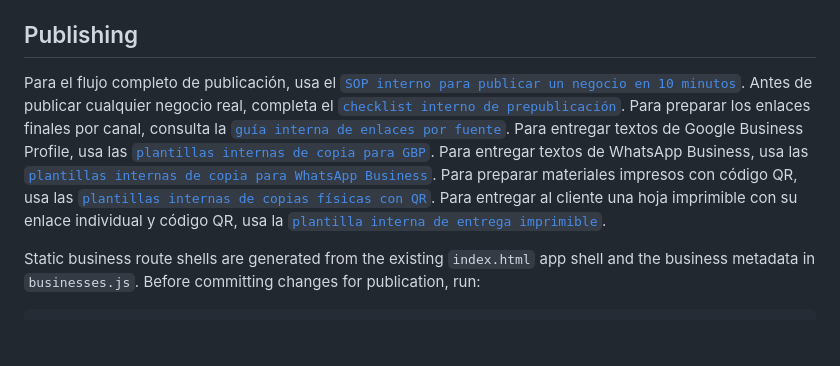
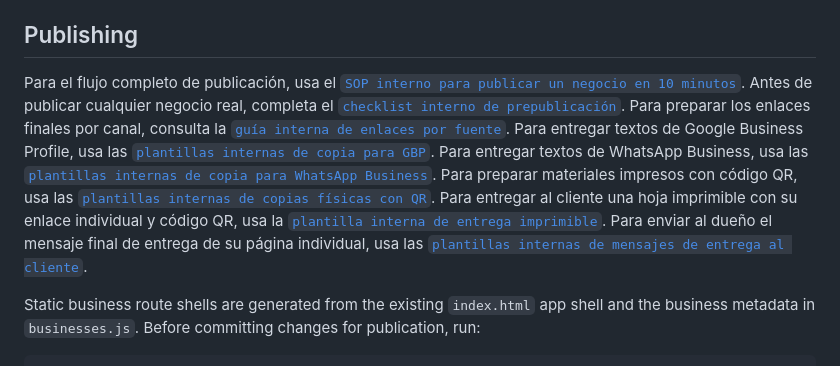
Before and after one commit to Nunobaja/priceguide, a Markdown page: README.md, the part around the change. GitHub-like rendering; blank space fills up the shorter version.

Commit message:
Add Spanish client delivery message templates

```diff
--- a/README.md
+++ b/README.md
@@ -27,7 +27,7 @@ Antes de agregar un negocio real, completa [`docs/client-intake-template.md`](do
 
 ## Publishing
 
-Para el flujo completo de publicación, usa el [`SOP interno para publicar un negocio en 10 minutos`](docs/publish-business-in-10-minutes.md). Antes de publicar cualquier negocio real, completa el [`checklist interno de prepublicación`](docs/pre-publish-checklist.md). Para preparar los enlaces finales por canal, consulta la [`guía interna de enlaces por fuente`](docs/source-links-guide.md). Para entregar textos de Google Business Profile, usa las [`plantillas internas de copia para GBP`](docs/google-business-profile-copy.md). Para entregar textos de WhatsApp Business, usa las [`plantillas internas de copia para WhatsApp Business`](docs/whatsapp-business-copy.md). Para preparar materiales impresos con código QR, usa las [`plantillas internas de copias físicas con QR`](docs/qr-physical-copy.md). Para entregar al cliente una hoja imprimible con su enlace individual y código QR, usa la [`plantilla interna de entrega imprimible`](docs/printable-qr-link-delivery.md).
+Para el flujo completo de publicación, usa el [`SOP interno para publicar un negocio en 10 minutos`](docs/publish-business-in-10-minutes.md). Antes de publicar cualquier negocio real, completa el [`checklist interno de prepublicación`](docs/pre-publish-checklist.md). Para preparar los enlaces finales por canal, consulta la [`guía interna de enlaces por fuente`](docs/source-links-guide.md). Para entregar textos de Google Business Profile, usa las [`plantillas internas de copia para GBP`](docs/google-business-profile-copy.md). Para entregar textos de WhatsApp Business, usa las [`plantillas internas de copia para WhatsApp Business`](docs/whatsapp-business-copy.md). Para preparar materiales impresos con código QR, usa las [`plantillas internas de copias físicas con QR`](docs/qr-physical-copy.md). Para entregar al cliente una hoja imprimible con su enlace individual y código QR, usa la [`plantilla interna de entrega imprimible`](docs/printable-qr-link-delivery.md). Para enviar al dueño el mensaje final de entrega de su página individual, usa las [`plantillas internas de mensajes de entrega al cliente`](docs/client-delivery-message-copy.md).
 
 Static business route shells are generated from the existing `index.html` app shell and the business metadata in `businesses.js`. Before committing changes for publication, run:
 
```
Also changed, not shown: docs/client-delivery-message-copy.md (added, +281 -0 lines).
